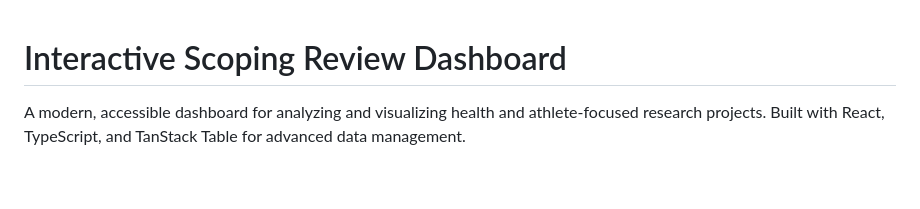
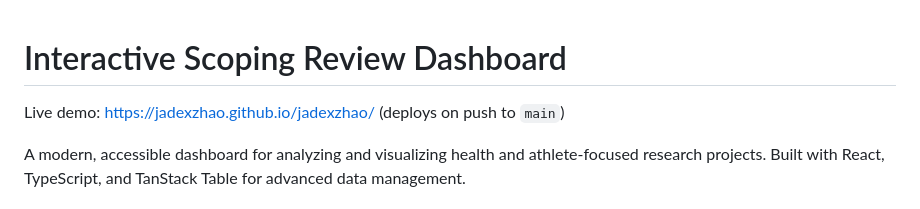
Before and after one commit to jadexzhao/jadexzhao, a Markdown page: scoping-review-dashboard/README.md, the part around one of its changes. Drawn GitHub-style; blank space fills up the shorter version.

Commit message:
CI：为 scoping-review-dashboard 添加 GitHub Pages 部署与 README 演示链接

```diff
--- a/scoping-review-dashboard/README.md
+++ b/scoping-review-dashboard/README.md
@@ -1,3 +1,5 @@
 # Interactive Scoping Review Dashboard
 
+Live demo: https://jadexzhao.github.io/jadexzhao/  (deploys on push to `main`)
+
 A modern, accessible dashboard for analyzing and visualizing health and athlete-focused research projects. Built with React, TypeScript, and TanStack Table for advanced data management.
```
Also changed, not shown: other parts of scoping-review-dashboard/README.md (+6 -0 lines).
